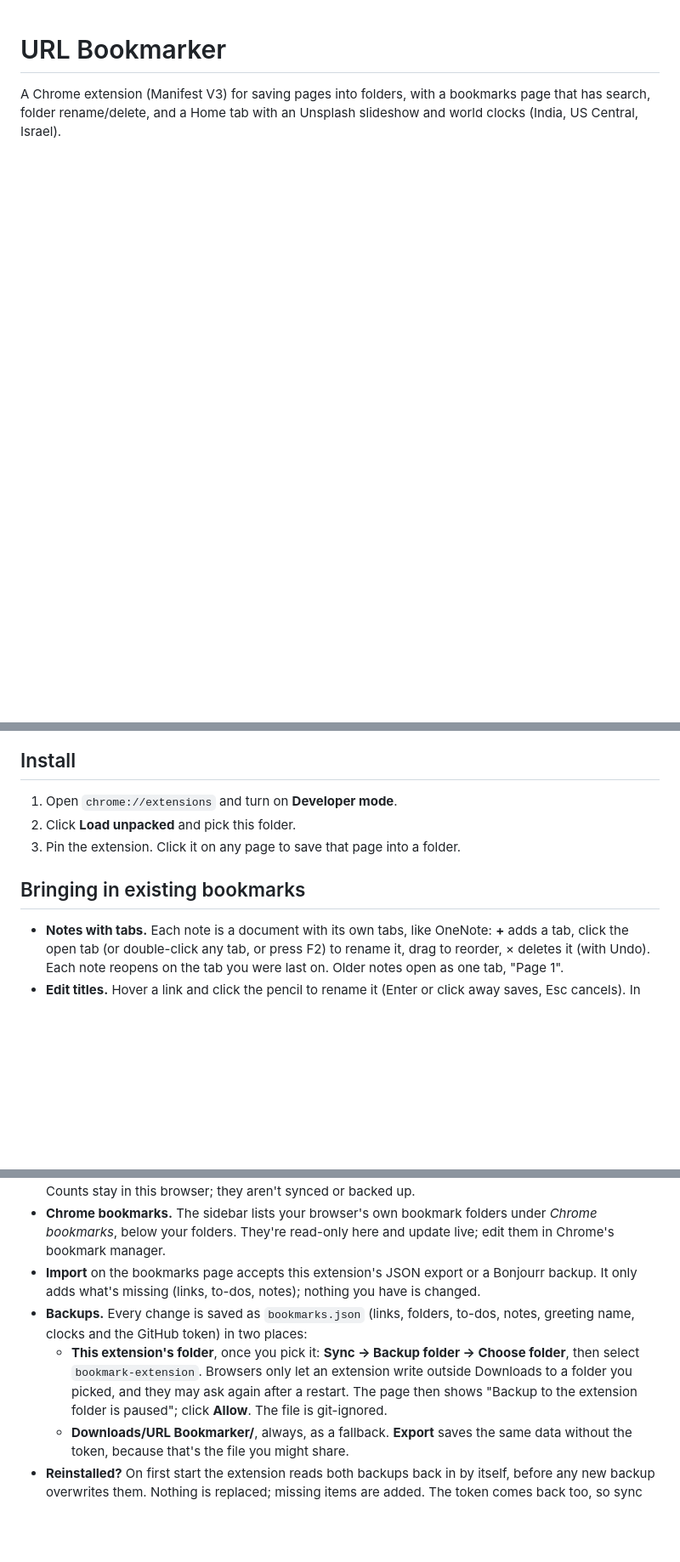
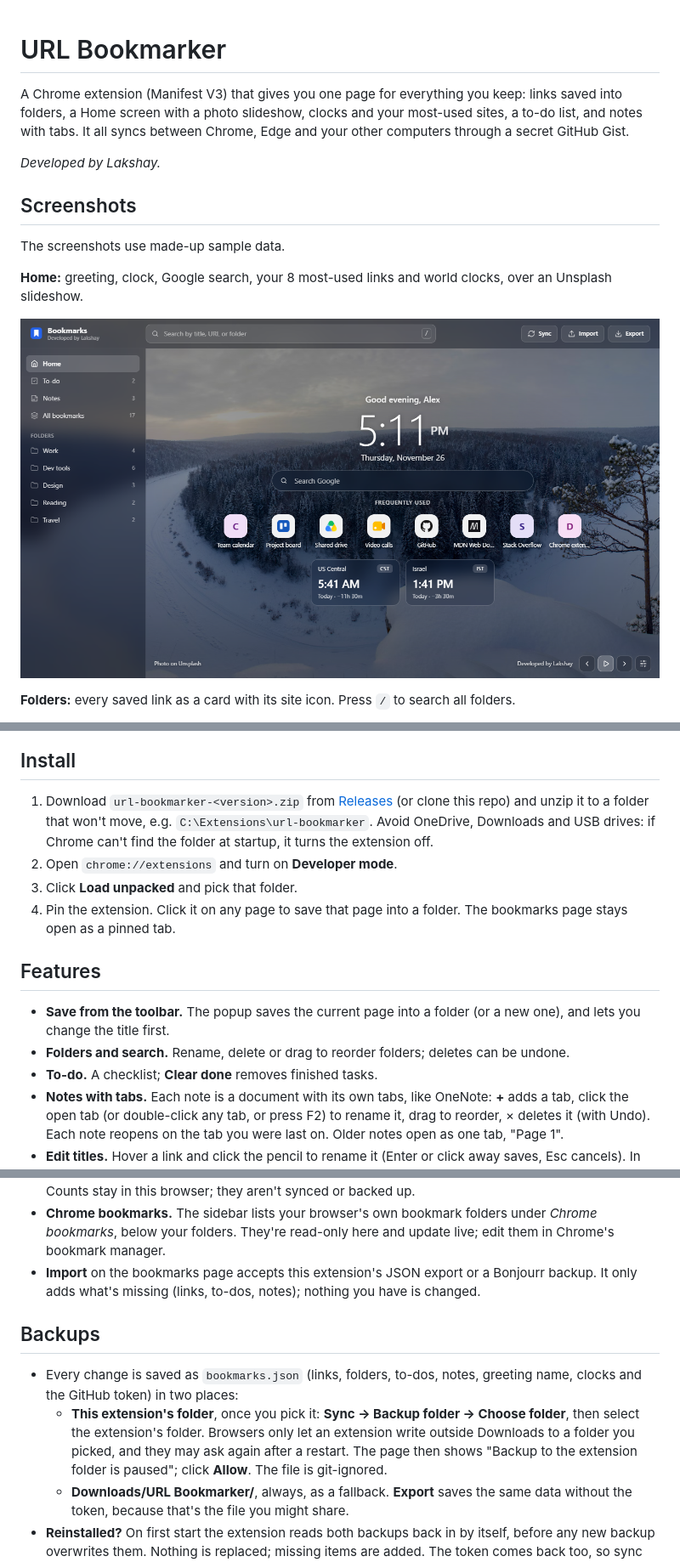
Before and after one commit to lakshaykumar-smartdata/url-bookmarker, a Markdown page: README.md, 3 parts joined by grey strips. Shown at 85% size. Drawn GitHub-style; pictures changed too: screenshots/home.png (added); blank space fills up the shorter version.

Commit message:
README: screenshots (sample data), install, features

```diff
--- a/README.md
+++ b/README.md
@@ -1,3 +1,16 @@
 # URL Bookmarker
 
-A Chrome extension (Manifest V3) for saving pages into folders, with a bookmarks page that has search, folder rename/delete, and a Home tab with an Unsplash slideshow and world clocks (India, US Central, Israel).
+A Chrome extension (Manifest V3) that gives you one page for everything you keep: links saved into folders, a Home screen with a photo slideshow, clocks and your most-used sites, a to-do list, and notes with tabs. It all syncs between Chrome, Edge and your other computers through a secret GitHub Gist.
+
+*Developed by Lakshay.*
+
+## Screenshots
+
+The screenshots use made-up sample data.
+
+**Home:** greeting, clock, Google search, your 8 most-used links and world clocks, over an Unsplash slideshow.
+
+![Home](screenshots/home.png)
+
+**Folders:** every saved link as a card with its site icon. Press `/` to search all folders.
+
@@ -4,19 +30,26 @@ A Chrome extension (Manifest V3) for saving pages into folders, with a bookmarks
 
 ## Install
 
-1. Open `chrome://extensions` and turn on **Developer mode**.
-2. Click **Load unpacked** and pick this folder.
-3. Pin the extension. Click it on any page to save that page into a folder.
+1. Download `url-bookmarker-<version>.zip` from [Releases](https://github.com/lakshaykumar-smartdata/url-bookmarker/releases) (or clone this repo) and unzip it to a folder that won't move, e.g. `C:\Extensions\url-bookmarker`. Avoid OneDrive, Downloads and USB drives: if Chrome can't find the folder at startup, it turns the extension off.
+2. Open `chrome://extensions` and turn on **Developer mode**.
+3. Click **Load unpacked** and pick that folder.
+4. Pin the extension. Click it on any page to save that page into a folder. The bookmarks page stays open as a pinned tab.
 
-## Bringing in existing bookmarks
+## Features
 
+- **Save from the toolbar.** The popup saves the current page into a folder (or a new one), and lets you change the title first.
+- **Folders and search.** Rename, delete or drag to reorder folders; deletes can be undone.
+- **To-do.** A checklist; **Clear done** removes finished tasks.
 - **Notes with tabs.** Each note is a document with its own tabs, like OneNote: **+** adds a tab, click the open tab (or double-click any tab, or press F2) to rename it, drag to reorder, × deletes it (with Undo). Each note reopens on the tab you were last on. Older notes open as one tab, "Page 1".
 - **Edit titles.** Hover a link and click the pencil to rename it (Enter or click away saves, Esc cancels). In the popup, edit the title box (with the pencil) before saving; on a page you already saved, changing it and clicking **Update title** renames the saved link. Renames sync to your other browsers.
 - **Frequently used.** Home shows the 8 links you open most from the bookmarks page (click, Ctrl+click or middle click), as shortcut tiles under Google search. Hover a tile and click × to drop it from the row. Counts stay in this browser; they aren't synced or backed up.
 - **Chrome bookmarks.** The sidebar lists your browser's own bookmark folders under *Chrome bookmarks*, below your folders. They're read-only here and update live; edit them in Chrome's bookmark manager.
 - **Import** on the bookmarks page accepts this extension's JSON export or a Bonjourr backup. It only adds what's missing (links, to-dos, notes); nothing you have is changed.
-- **Backups.** Every change is saved as `bookmarks.json` (links, folders, to-dos, notes, greeting name, clocks and the GitHub token) in two places:
-  - **This extension's folder**, once you pick it: **Sync → Backup folder → Choose folder**, then select `bookmark-extension`. Browsers only let an extension write outside Downloads to a folder you picked, and they may ask again after a restart. The page then shows "Backup to the extension folder is paused"; click **Allow**. The file is git-ignored.
+
+## Backups
+
+- Every change is saved as `bookmarks.json` (links, folders, to-dos, notes, greeting name, clocks and the GitHub token) in two places:
+  - **This extension's folder**, once you pick it: **Sync → Backup folder → Choose folder**, then select the extension's folder. Browsers only let an extension write outside Downloads to a folder you picked, and they may ask again after a restart. The page then shows "Backup to the extension folder is paused"; click **Allow**. The file is git-ignored.
   - **Downloads/URL Bookmarker/**, always, as a fallback.
   **Export** saves the same data without the token, because that's the file you might share.
 - **Reinstalled?** On first start the extension reads both backups back in by itself, before any new backup overwrites them. Nothing is replaced; missing items are added. The token comes back too, so sync turns itself on again. After a reinstall, pick the backup folder once more. Reading Downloads needs "Allow access to file URLs", which is on by default for an unpacked extension.
```
Also changed, not shown: other parts of README.md (+13 -0 lines), screenshots/folder.png (added), screenshots/notes.png (added), screenshots/sync.png (added), screenshots/todo.png (added).
